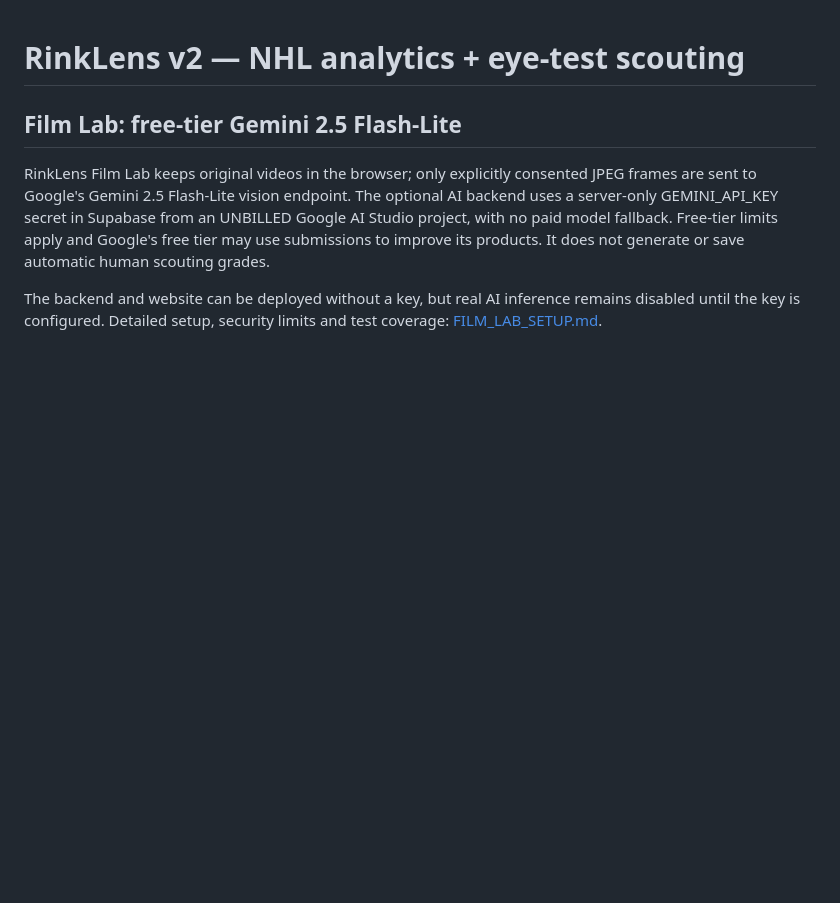
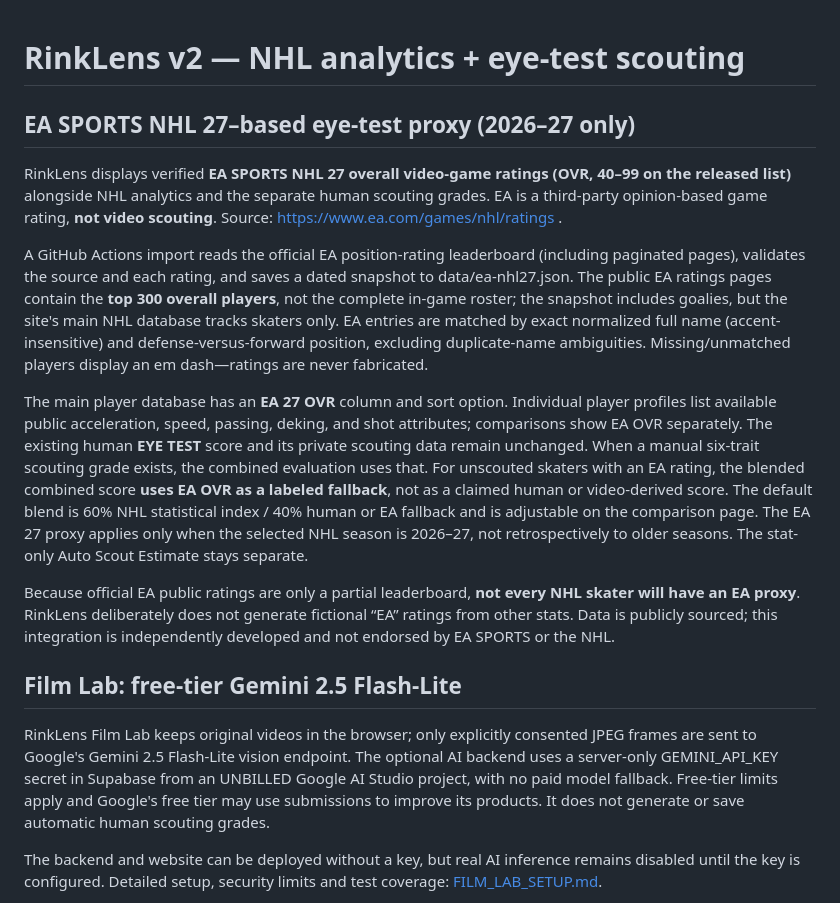
Before and after one commit to thickey262-dotcom/rinklens-nhl, a Markdown page: README.md, the part around the change. GitHub-like rendering; blank space fills up the shorter version.

Commit message:
docs(ea): document verified NHL 27 scope, partial coverage and human-first scoring

```diff
--- a/README.md
+++ b/README.md
@@ -1,4 +1,15 @@
 # RinkLens v2 — NHL analytics + eye-test scouting
+
+
+## EA SPORTS NHL 27–based eye-test proxy (2026–27 only)
+
+RinkLens displays verified **EA SPORTS NHL 27 overall video-game ratings (OVR, 40–99 on the released list)** alongside NHL analytics and the separate human scouting grades. EA is a third-party opinion-based game rating, **not video scouting**. Source: https://www.ea.com/games/nhl/ratings .
+
+A GitHub Actions import reads the official EA position-rating leaderboard (including paginated pages), validates the source and each rating, and saves a dated snapshot to data/ea-nhl27.json. The public EA ratings pages contain the **top 300 overall players**, not the complete in-game roster; the snapshot includes goalies, but the site's main NHL database tracks skaters only. EA entries are matched by exact normalized full name (accent-insensitive) and defense-versus-forward position, excluding duplicate-name ambiguities. Missing/unmatched players display an em dash—ratings are never fabricated.
+
+The main player database has an **EA 27 OVR** column and sort option. Individual player profiles list available public acceleration, speed, passing, deking, and shot attributes; comparisons show EA OVR separately. The existing human **EYE TEST** score and its private scouting data remain unchanged. When a manual six-trait scouting grade exists, the combined evaluation uses that. For unscouted skaters with an EA rating, the blended combined score **uses EA OVR as a labeled fallback**, not as a claimed human or video-derived score. The default blend is 60% NHL statistical index / 40% human or EA fallback and is adjustable on the comparison page. The EA 27 proxy applies only when the selected NHL season is 2026–27, not retrospectively to older seasons. The stat-only Auto Scout Estimate stays separate.
+
+Because official EA public ratings are only a partial leaderboard, **not every NHL skater will have an EA proxy**. RinkLens deliberately does not generate fictional “EA” ratings from other stats. Data is publicly sourced; this integration is independently developed and not endorsed by EA SPORTS or the NHL.
 
 ## Film Lab: free-tier Gemini 2.5 Flash-Lite
 
```
